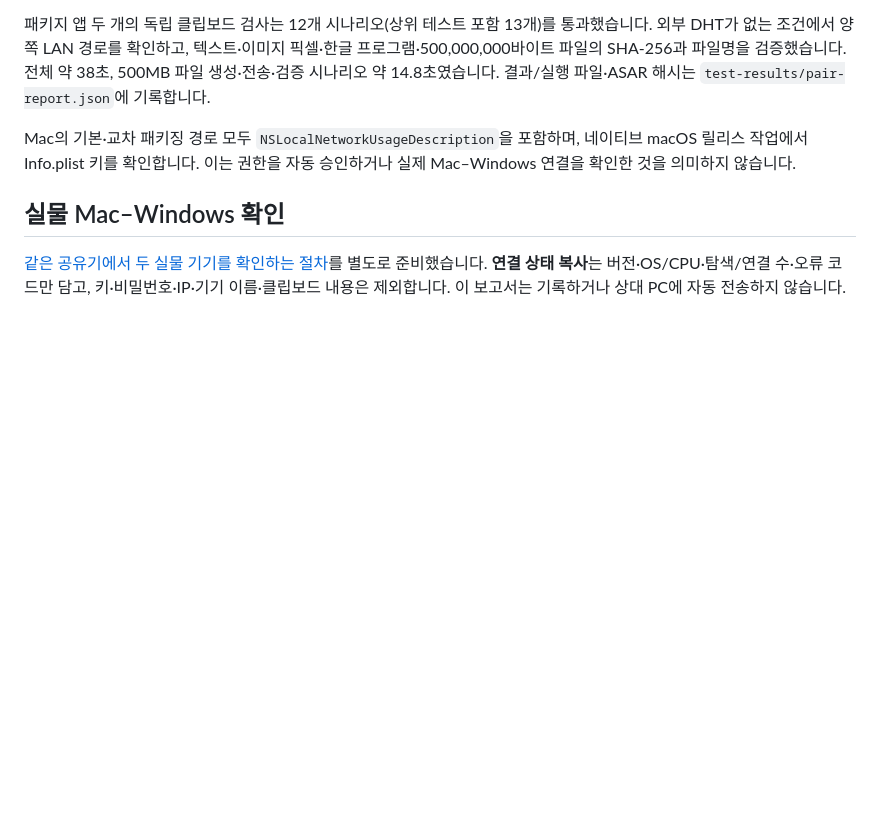
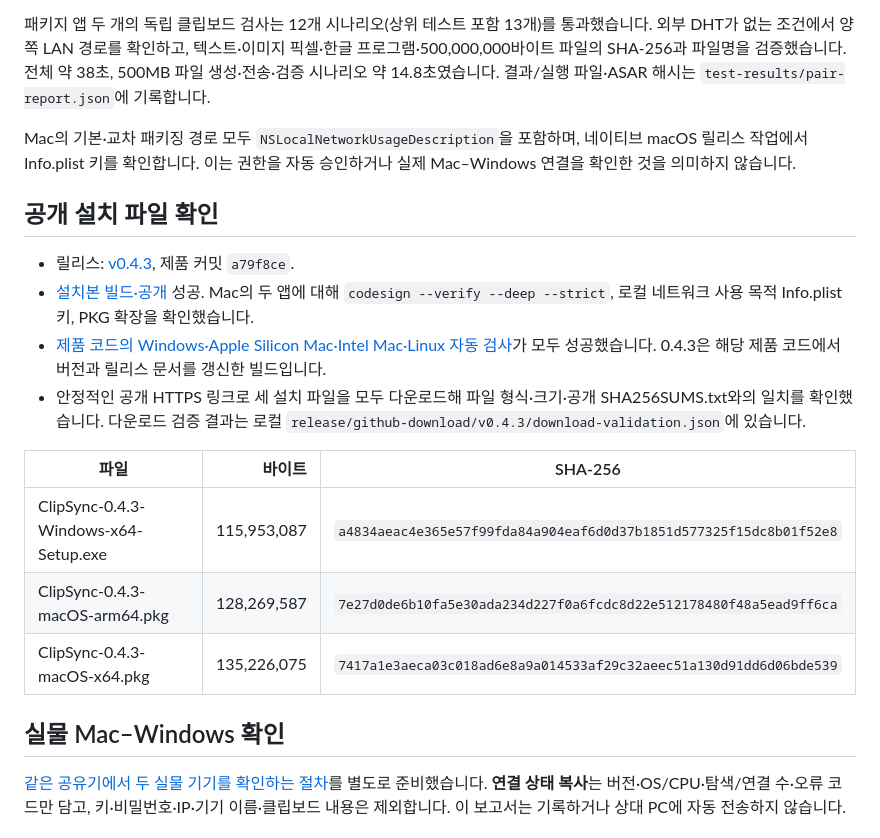
Before and after one commit to limfrog/ClipSync, a Markdown page: docs/discovery-verification.md, the part around the change. GitHub-like rendering; blank space fills up the shorter version.

```diff
--- a/docs/discovery-verification.md
+++ b/docs/discovery-verification.md
@@ -29,6 +29,19 @@ LAN 광고는 1초 주기이고 새 기기를 보면 응답합니다. 어댑터
 
 Mac의 기본·교차 패키징 경로 모두 `NSLocalNetworkUsageDescription`을 포함하며, 네이티브 macOS 릴리스 작업에서 Info.plist 키를 확인합니다. 이는 권한을 자동 승인하거나 실제 Mac–Windows 연결을 확인한 것을 의미하지 않습니다.
 
+## 공개 설치 파일 확인
+
+- 릴리스: [v0.4.3](https://github.com/limfrog/ClipSync/releases/tag/v0.4.3), 제품 커밋 `a79f8ce`.
+- [설치본 빌드·공개](https://github.com/limfrog/ClipSync/actions/runs/39480463518) 성공. Mac의 두 앱에 대해 `codesign --verify --deep --strict`, 로컬 네트워크 사용 목적 Info.plist 키, PKG 확장을 확인했습니다.
+- [제품 코드의 Windows·Apple Silicon Mac·Intel Mac·Linux 자동 검사](https://github.com/limfrog/ClipSync/actions/runs/39480276669)가 모두 성공했습니다. 0.4.3은 해당 제품 코드에서 버전과 릴리스 문서를 갱신한 빌드입니다.
+- 안정적인 공개 HTTPS 링크로 세 설치 파일을 모두 다운로드해 파일 형식·크기·공개 SHA256SUMS.txt와의 일치를 확인했습니다. 다운로드 검증 결과는 로컬 `release/github-download/v0.4.3/download-validation.json`에 있습니다.
+
+| 파일 | 바이트 | SHA-256 |
+| --- | ---: | --- |
+| ClipSync-0.4.3-Windows-x64-Setup.exe | 115,953,087 | `a4834aeac4e365e57f99fda84a904eaf6d0d37b1851d577325f15dc8b01f52e8` |
+| ClipSync-0.4.3-macOS-arm64.pkg | 128,269,587 | `7e27d0de6b10fa5e30ada234d227f0a6fcdc8d22e512178480f48a5ead9ff6ca` |
+| ClipSync-0.4.3-macOS-x64.pkg | 135,226,075 | `7417a1e3aeca03c018ad6e8a9a014533af29c32aeec51a130d91dd6d06bde539` |
+
 ## 실물 Mac–Windows 확인
 
 [같은 공유기에서 두 실물 기기를 확인하는 절차](physical-verification.md)를 별도로 준비했습니다. **연결 상태 복사**는 버전·OS/CPU·탐색/연결 수·오류 코드만 담고, 키·비밀번호·IP·기기 이름·클립보드 내용은 제외합니다. 이 보고서는 기록하거나 상대 PC에 자동 전송하지 않습니다.
```
Also changed, not shown: README.md (+2 -0 lines), docs/installers.md (+1 -1 lines).
